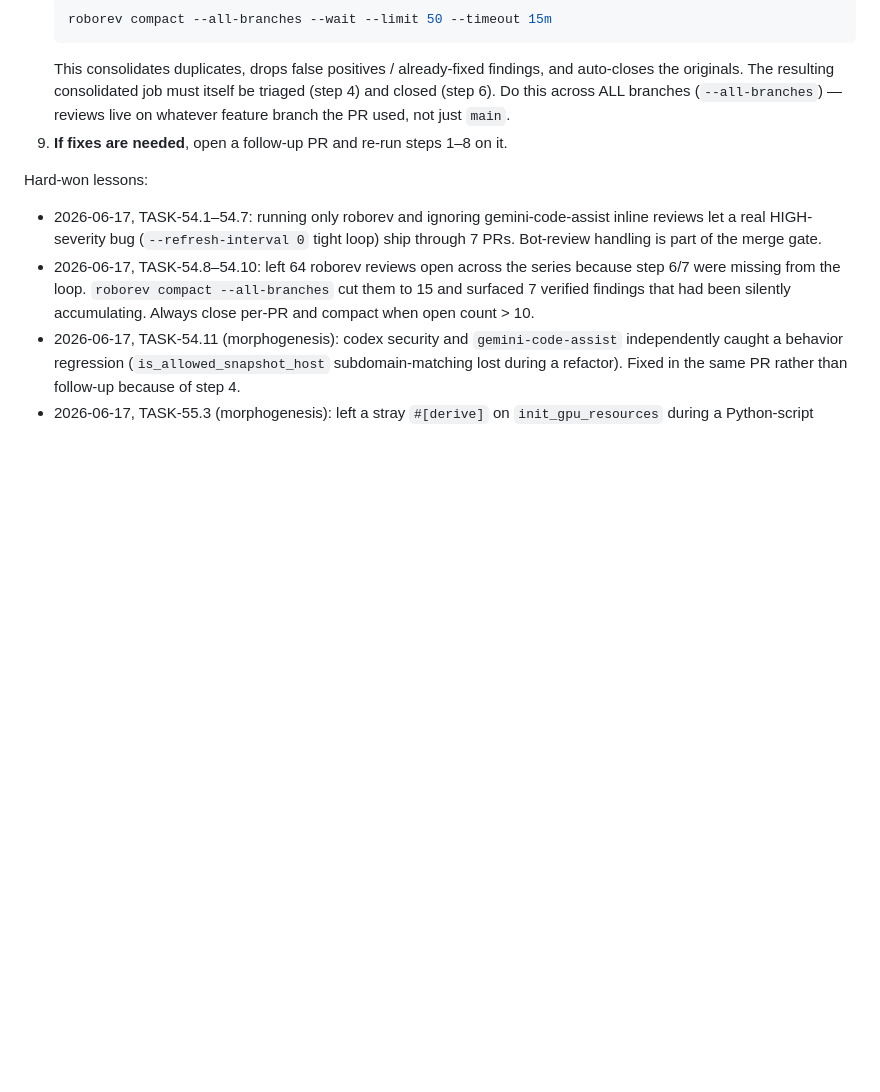
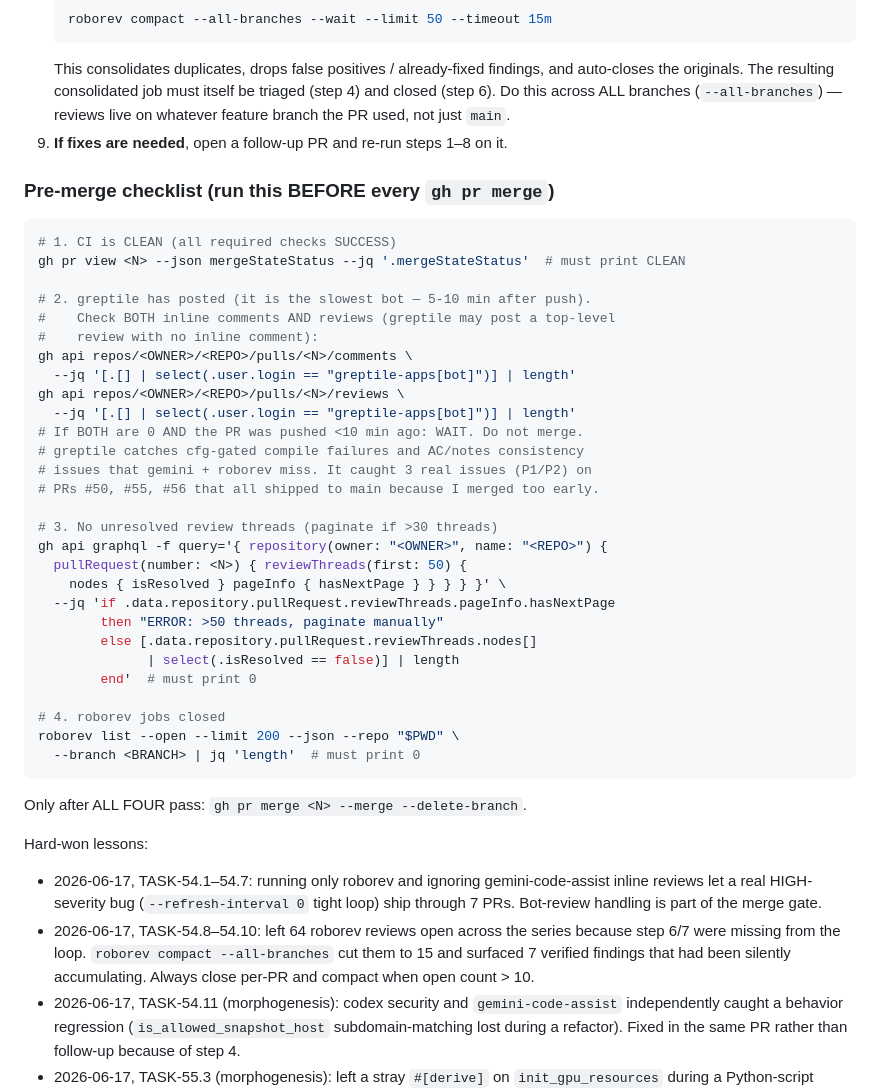
Before and after one commit to igor53627/morphogenesis, a Markdown page: AGENTS.md, the part around the change. Rendered like a GitHub page; blank space fills up the shorter version.

````diff
--- a/AGENTS.md
+++ b/AGENTS.md
@@ -106,6 +106,41 @@ input, not the whole loop.
    the PR used, not just `main`.
 9. **If fixes are needed**, open a follow-up PR and re-run steps 1–8 on it.
 
+### Pre-merge checklist (run this BEFORE every `gh pr merge`)
+
+```bash
+# 1. CI is CLEAN (all required checks SUCCESS)
+gh pr view <N> --json mergeStateStatus --jq '.mergeStateStatus'  # must print CLEAN
+
+# 2. greptile has posted (it is the slowest bot — 5-10 min after push).
+#    Check BOTH inline comments AND reviews (greptile may post a top-level
+#    review with no inline comment):
+gh api repos/<OWNER>/<REPO>/pulls/<N>/comments \
+  --jq '[.[] | select(.user.login == "greptile-apps[bot]")] | length'
+gh api repos/<OWNER>/<REPO>/pulls/<N>/reviews \
+  --jq '[.[] | select(.user.login == "greptile-apps[bot]")] | length'
+# If BOTH are 0 AND the PR was pushed <10 min ago: WAIT. Do not merge.
+# greptile catches cfg-gated compile failures and AC/notes consistency
+# issues that gemini + roborev miss. It caught 3 real issues (P1/P2) on
+# PRs #50, #55, #56 that all shipped to main because I merged too early.
+
+# 3. No unresolved review threads (paginate if >30 threads)
+gh api graphql -f query='{ repository(owner: "<OWNER>", name: "<REPO>") {
+  pullRequest(number: <N>) { reviewThreads(first: 50) {
+    nodes { isResolved } pageInfo { hasNextPage } } } } }' \
+  --jq 'if .data.repository.pullRequest.reviewThreads.pageInfo.hasNextPage
+        then "ERROR: >50 threads, paginate manually"
+        else [.data.repository.pullRequest.reviewThreads.nodes[]
+              | select(.isResolved == false)] | length
+        end'  # must print 0
+
+# 4. roborev jobs closed
+roborev list --open --limit 200 --json --repo "$PWD" \
+  --branch <BRANCH> | jq 'length'  # must print 0
+```
+
+Only after ALL FOUR pass: `gh pr merge <N> --merge --delete-branch`.
+
 Hard-won lessons:
 - 2026-06-17, TASK-54.1–54.7: running only roborev and ignoring
   gemini-code-assist inline reviews let a real HIGH-severity bug
````
Also changed, not shown: backlog/tasks/task-55 - Split-morphogen-server-src-bin-server-rs-1882-LOC-into-config-matrix_loader-gpu_init-modules.md (+12 -12 lines).
